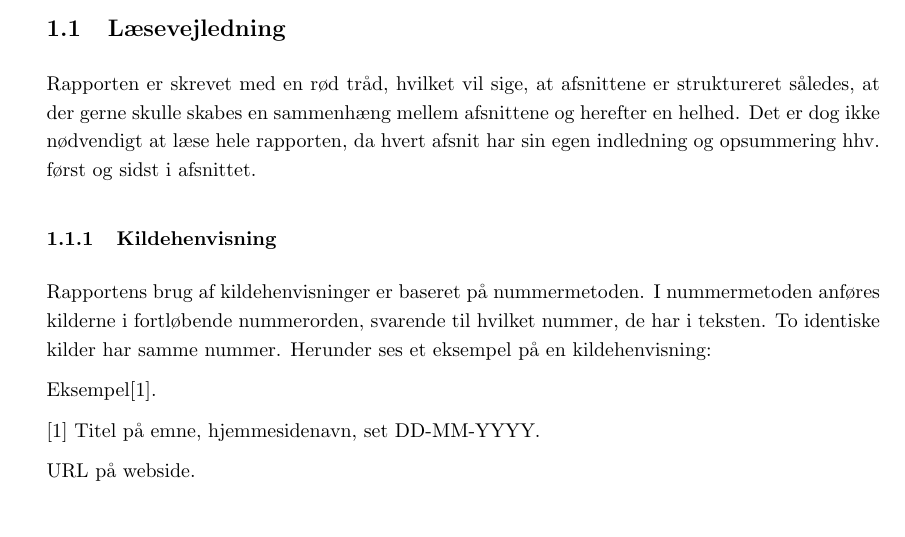
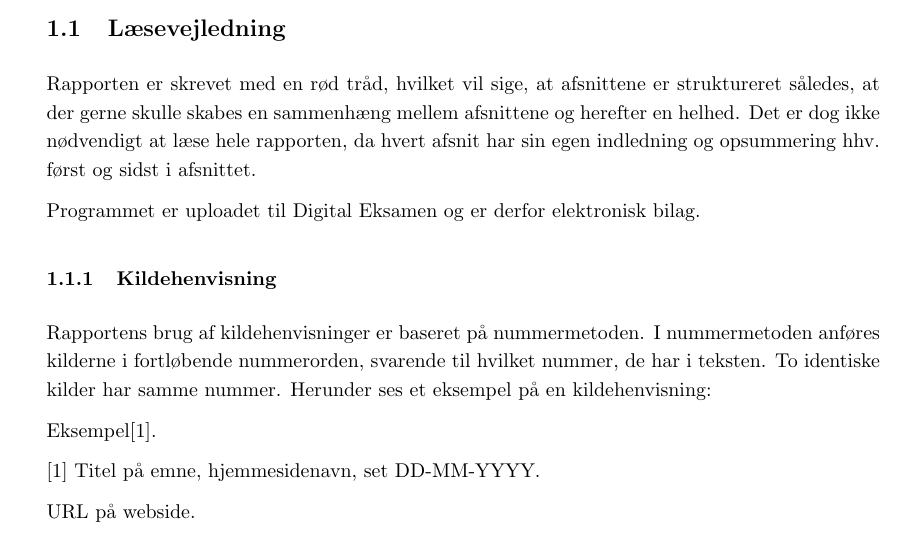
Before and after one commit to AAUSoftwareStudentGroup/P1-Raytracing, a LaTeX document (problem/main.tex, which reads problem/subsection/laesevejledning.tex): part of page 5 of 76, cut so that both start at the same text. Compiled offline with pdfLaTeX.

Commit message:
elektronisk bilag

```diff
--- a/problem/subsection/laesevejledning.tex
+++ b/problem/subsection/laesevejledning.tex
@@ -1,5 +1,7 @@
 \subsection{Læsevejledning}
 Rapporten er skrevet med en rød tråd, hvilket vil sige, at afsnittene er struktureret således, at der gerne skulle skabes en sammenhæng mellem afsnittene og herefter en helhed. Det er dog ikke nødvendigt at læse hele rapporten, da hvert afsnit har sin egen indledning og opsummering hhv. først og sidst i afsnittet.
+
+Programmet er uploadet til Digital Eksamen og er derfor elektronisk bilag.
 
 \input{./subsubsection/kildehenvisning.tex}
 
```
